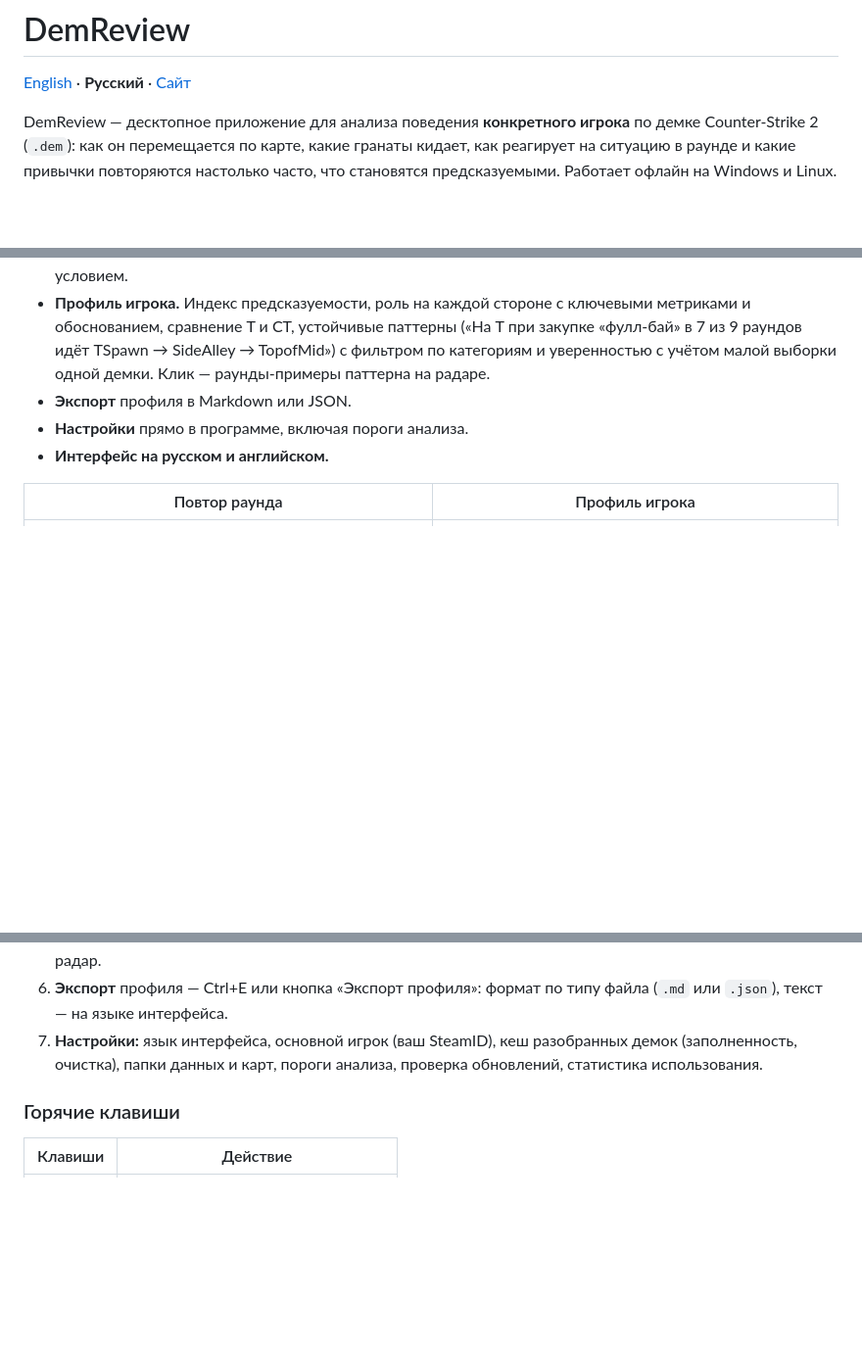
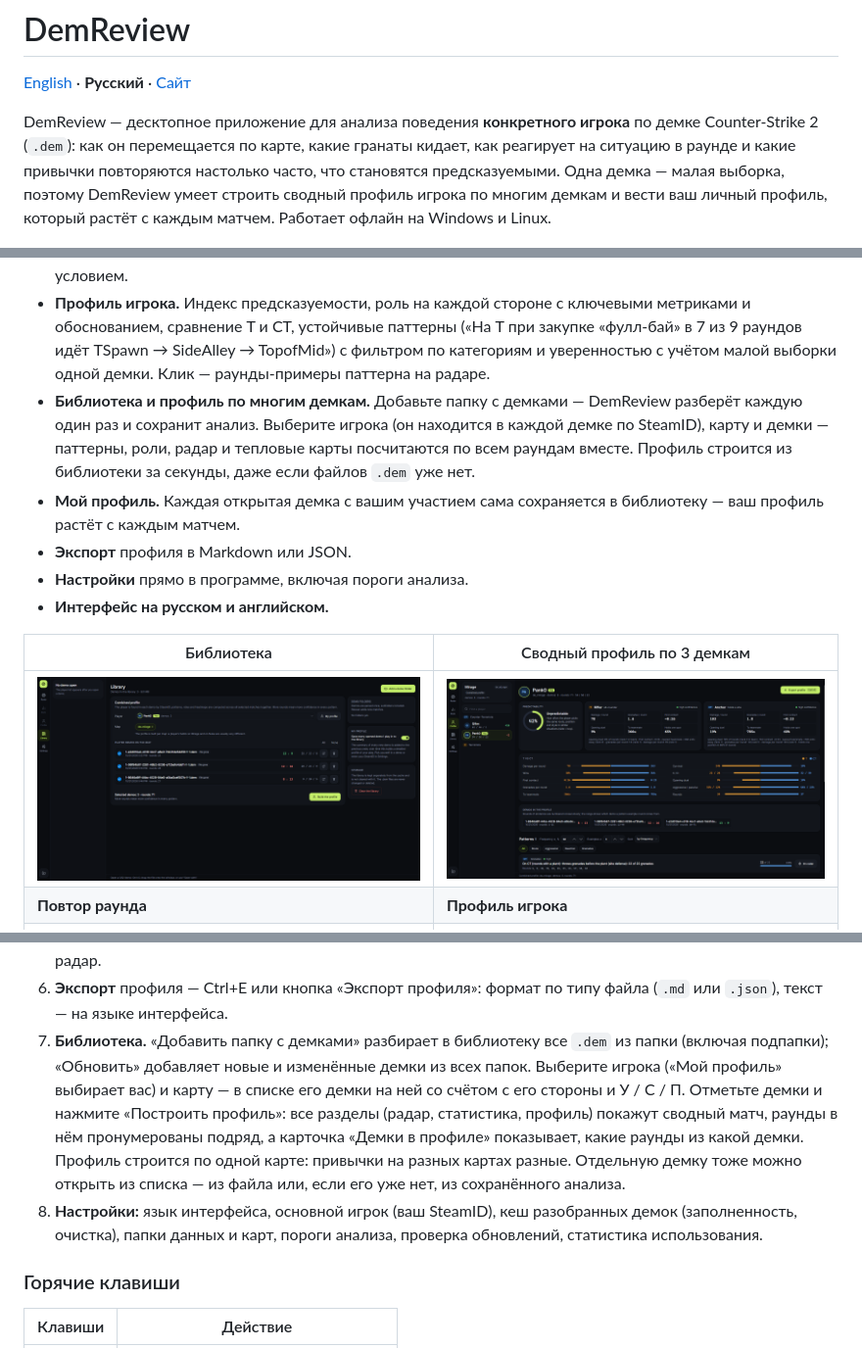
Before and after one commit to Pank0REKT/demreview-cs2, a Markdown page: README.ru.md, 3 parts joined by grey strips. Shown at 98% size. GitHub-like rendering; pictures changed too: docs/images/combined-profile.png (added), docs/images/library.png (added); blank space fills up the shorter version.

Commit message:
README: библиотека, сводный профиль по нескольким демкам и новые скриншоты

```diff
--- a/README.ru.md
+++ b/README.ru.md
@@ -4,7 +4,9 @@
 
 DemReview — десктопное приложение для анализа поведения **конкретного игрока** по демке Counter-Strike 2 (`.dem`):
 как он перемещается по карте, какие гранаты кидает, как реагирует на ситуацию в раунде и какие привычки
-повторяются настолько часто, что становятся предсказуемыми. Работает офлайн на Windows и Linux.
+повторяются настолько часто, что становятся предсказуемыми. Одна демка — малая выборка, поэтому DemReview умеет
+строить сводный профиль игрока по многим демкам и вести ваш личный профиль, который растёт с каждым матчем.
+Работает офлайн на Windows и Linux.
 
 ![Радар: все маршруты, гранаты и смерти одного игрока](docs/images/radar-routes.png)
 
@@ -28,12 +30,19 @@ DemReview — десктопное приложение для анализа п
 - **Профиль игрока.** Индекс предсказуемости, роль на каждой стороне с ключевыми метриками и обоснованием, сравнение
   T и CT, устойчивые паттерны («На T при закупке «фулл-бай» в 7 из 9 раундов идёт TSpawn → SideAlley → TopofMid»)
   с фильтром по категориям и уверенностью с учётом малой выборки одной демки. Клик — раунды-примеры паттерна на радаре.
+- **Библиотека и профиль по многим демкам.** Добавьте папку с демками — DemReview разберёт каждую один раз и сохранит
+  анализ. Выберите игрока (он находится в каждой демке по SteamID), карту и демки — паттерны, роли, радар и тепловые
+  карты посчитаются по всем раундам вместе. Профиль строится из библиотеки за секунды, даже если файлов `.dem` уже нет.
+- **Мой профиль.** Каждая открытая демка с вашим участием сама сохраняется в библиотеку — ваш профиль растёт с каждым
+  матчем.
 - **Экспорт** профиля в Markdown или JSON.
 - **Настройки** прямо в программе, включая пороги анализа.
 - **Интерфейс на русском и английском.**
 
-| Повтор раунда | Профиль игрока |
+| Библиотека | Сводный профиль по 3 демкам |
 |---|---|
+| ![Библиотека: демки игрока на карте, основной игрок, папки](docs/images/library.png) | ![Сводный профиль: 71 раунд из 3 демок на Mirage](docs/images/combined-profile.png) |
+| **Повтор раунда** | **Профиль игрока** |
 | ![Киллфид и всплывающий урон на таймлайне](docs/images/timeline.png) | ![Предсказуемость, роли, T против CT и паттерны](docs/images/profile.png) |
 | **Статистика** | **Настройки** |
 | ![Плитки-сводка и таблица ситуаций игрока](docs/images/statistics.png) | ![Настройки: основной игрок, кеш, пороги анализа](docs/images/settings.png) |
@@ -79,7 +88,13 @@ DemReview — десктопное приложение для анализа п
    подсвечивает раунды-примеры, «На радаре» — ещё и переключает на радар.
 6. **Экспорт** профиля — Ctrl+E или кнопка «Экспорт профиля»: формат по типу файла (`.md` или `.json`), текст —
    на языке интерфейса.
-7. **Настройки:** язык интерфейса, основной игрок (ваш SteamID), кеш разобранных демок (заполненность, очистка),
+7. **Библиотека.** «Добавить папку с демками» разбирает в библиотеку все `.dem` из папки (включая подпапки);
+   «Обновить» добавляет новые и изменённые демки из всех папок. Выберите игрока («Мой профиль» выбирает вас) и карту —
+   в списке его демки на ней со счётом с его стороны и У / С / П. Отметьте демки и нажмите «Построить профиль»: все
+   разделы (радар, статистика, профиль) покажут сводный матч, раунды в нём пронумерованы подряд, а карточка «Демки
+   в профиле» показывает, какие раунды из какой демки. Профиль строится по одной карте: привычки на разных картах
+   разные. Отдельную демку тоже можно открыть из списка — из файла или, если его уже нет, из сохранённого анализа.
+8. **Настройки:** язык интерфейса, основной игрок (ваш SteamID), кеш разобранных демок (заполненность, очистка),
    папки данных и карт, пороги анализа, проверка обновлений, статистика использования.
 
 ### Горячие клавиши
```
Also changed, not shown: other parts of README.ru.md (+7 -3 lines), README.md (+25 -6 lines).
